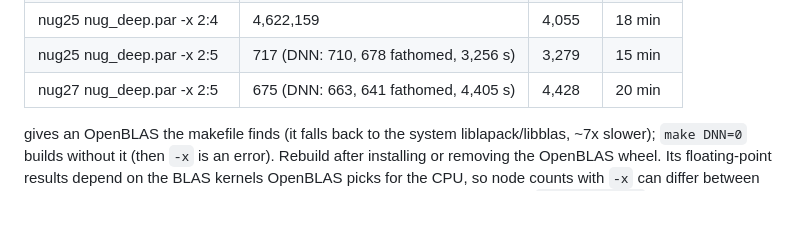
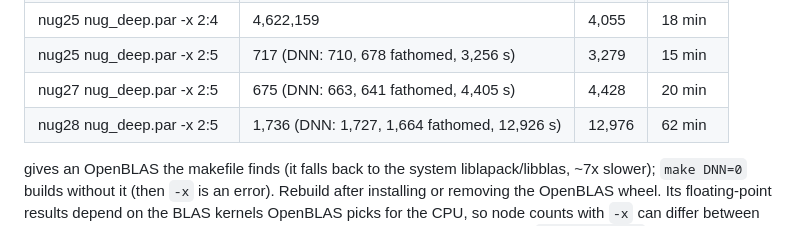
Before and after one commit to natebrix/qap, a Markdown page: RUNNING.md, the part around the change. Rendered like a GitHub page.

Commit message:
nug28 solved with nug_deep.par -x 2:5: 1,736 nodes, 12,976 CPU s, 62 min on 4 cores
Co-Authored-By: Claude Opus 5.5 <noreply@anthropic.com>
Claude-Session: https://claude.ai/code/session_019Ts57i4XhL4zckR3supPtT

```diff
--- a/RUNNING.md
+++ b/RUNNING.md
@@ -210,7 +210,8 @@ the known optimum as incumbent, 2.8 GHz:
 | nug25 nug_deep.par -x 2:3 | 10,234,599 | 5,065 | 22 min |
 | nug25 nug_deep.par -x 2:4 | 4,622,159 | 4,055 | 18 min |
 | nug25 nug_deep.par -x 2:5 | 717 (DNN: 710, 678 fathomed, 3,256 s) | 3,279 | 15 min |
-| nug27 nug_deep.par -x 2:5 | 675 (DNN: 663, 641 fathomed, 4,405 s) | 4,428 | 20 min | It needs LAPACK: `pip install scipy-openblas32`
+| nug27 nug_deep.par -x 2:5 | 675 (DNN: 663, 641 fathomed, 4,405 s) | 4,428 | 20 min |
+| nug28 nug_deep.par -x 2:5 | 1,736 (DNN: 1,727, 1,664 fathomed, 12,926 s) | 12,976 | 62 min | It needs LAPACK: `pip install scipy-openblas32`
 gives an OpenBLAS the makefile finds (it falls back to the system
 liblapack/libblas, ~7x slower); `make DNN=0` builds without it (then `-x`
 is an error). Rebuild after installing or removing the OpenBLAS wheel. Its
```
